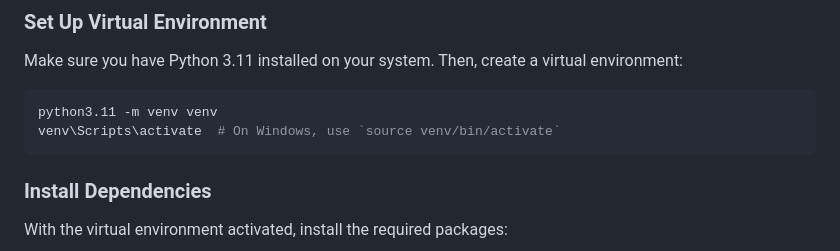
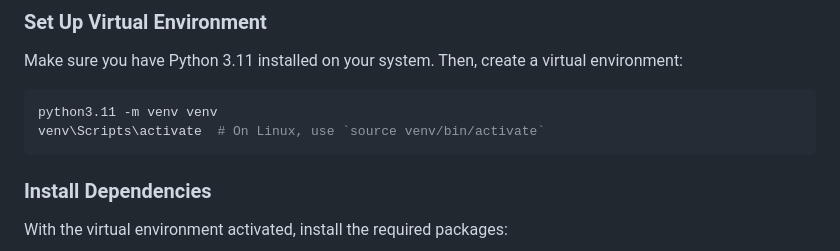
Before and after one commit to Priyaaaa2/Crime-Detection, a Markdown page: README.md, the part around the change. Drawn GitHub-style.

````diff
--- a/README.md
+++ b/README.md
@@ -26,7 +26,7 @@ Make sure you have Python 3.11 installed on your system. Then, create a virtual
 
 ```bash
 python3.11 -m venv venv
-venv\Scripts\activate  # On Windows, use `source venv/bin/activate`
+venv\Scripts\activate  # On Linux, use `source venv/bin/activate`
 ```
 
 ### Install Dependencies
````
